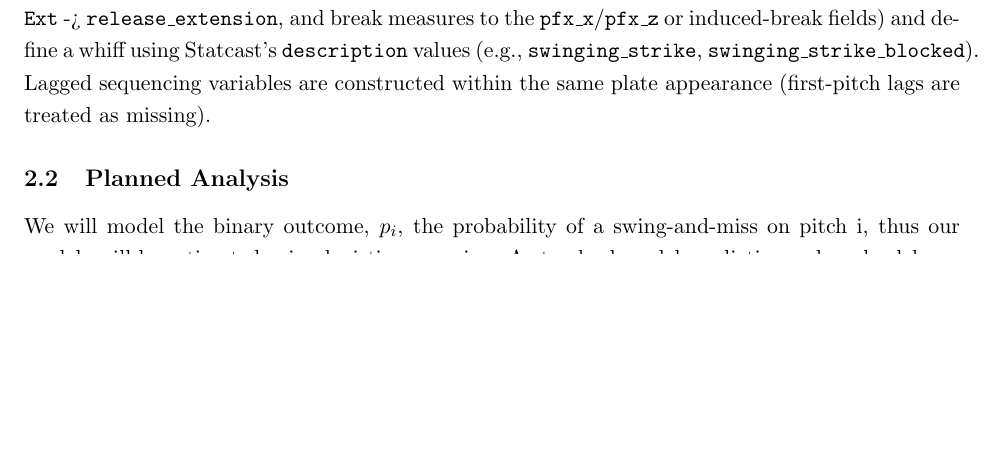
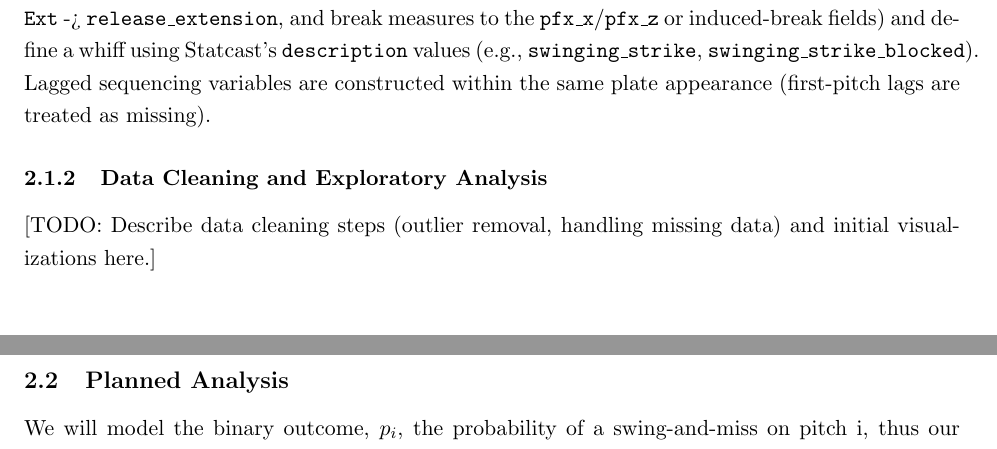
Before and after one commit to hdav3228/STAT482, a LaTeX document (ProposalTemplate.tex): part of page 3 of 5 before the commit and two parts of pages 3 and 4 of 5 after it, the two joined at a grey line, cut so that both start at the same text, the shorter picture padded with empty space. Compiled offline with pdfLaTeX.

Commit message:
Cleanup instructional text and compile PDF

```diff
--- a/ProposalTemplate.tex
+++ b/ProposalTemplate.tex
@@ -114,24 +107,16 @@ We group predictors into three seperate categories:
 To account for heterogeneity in contact ability and baseline swing-and-miss tendencies, batter identity is incorporated as a random effect within a generalized linear mixed model (GLMM).
 This allows us to separate variance attributable to pitch characteristics from variance attributable to batter skill.
 
-%% --- NICK & HECTOR: Write this subsection together ---
-%%
-%% Nick: Write the description of data source and variables.
-%%   "We will utilize pitch-by-pitch data from the 2024 MLB season obtained via..."
-%%   Describe the response variable (Whiff) and predictors (Velocity, Break, etc.).
-%%
-%% Hector: Write the cleaning and EDA part.
-%%   "Measurements with errors (< 65mph) will be removed..."
-%%   "Lag variables will be constructed within plate appearances..."
-%%   Include a figure (histogram or scatterplot) and a summary table.
 
-%% --- NICK: Data source and variables ---
+
+
 \subsubsection{Data source and variables}
 We use pitch-by-pitch Statcast data for the 2024 MLB regular season accessed via the \texttt{pybaseball} package. The response is a binary indicator $Y_i=1$ when the batter swings and misses (whiff) on pitch $i$. Primary predictors are physical pitch characteristics: \texttt{Speed} (mph), \texttt{IVB} (induced vertical break), \texttt{HB} (horizontal break), \texttt{Ext} (release extension), and \texttt{Arm} (arm angle). Sequencing predictors include the previous pitch's type, location, and outcome; batter identity is retained to support mixed-effects modeling. We restrict to regular-season pitches with complete measurements and exclude obvious measurement errors and non-competitive events (e.g., intentional walks).
 
 In practice we map these short names to Statcast columns (for example, \texttt{Speed} -> \texttt{release\_speed}, \texttt{Ext} -> \texttt{release\_extension}, and break measures to the \texttt{pfx\_x}/\texttt{pfx\_z} or induced-break fields) and define a whiff using Statcast's \texttt{description} values (e.g., \texttt{swinging\_strike}, \texttt{swinging\_strike\_blocked}). Lagged sequencing variables are constructed within the same plate appearance (first-pitch lags are treated as missing).
 
-%% --- HECTOR: Data cleaning and EDA to follow ---
+\subsubsection{Data Cleaning and Exploratory Analysis}
+[TODO: Describe data cleaning steps (outlier removal, handling missing data) and initial visualizations here.]
 \subsection{Planned Analysis}
 
 We will model the binary outcome, $p_i$, the probability of a swing-and-miss on pitch i, thus our models will be estimated using logistic regression.
```
Also changed, not shown: ProposalTemplate.pdf, ProposalTemplate.tex (22 more changed lines).
